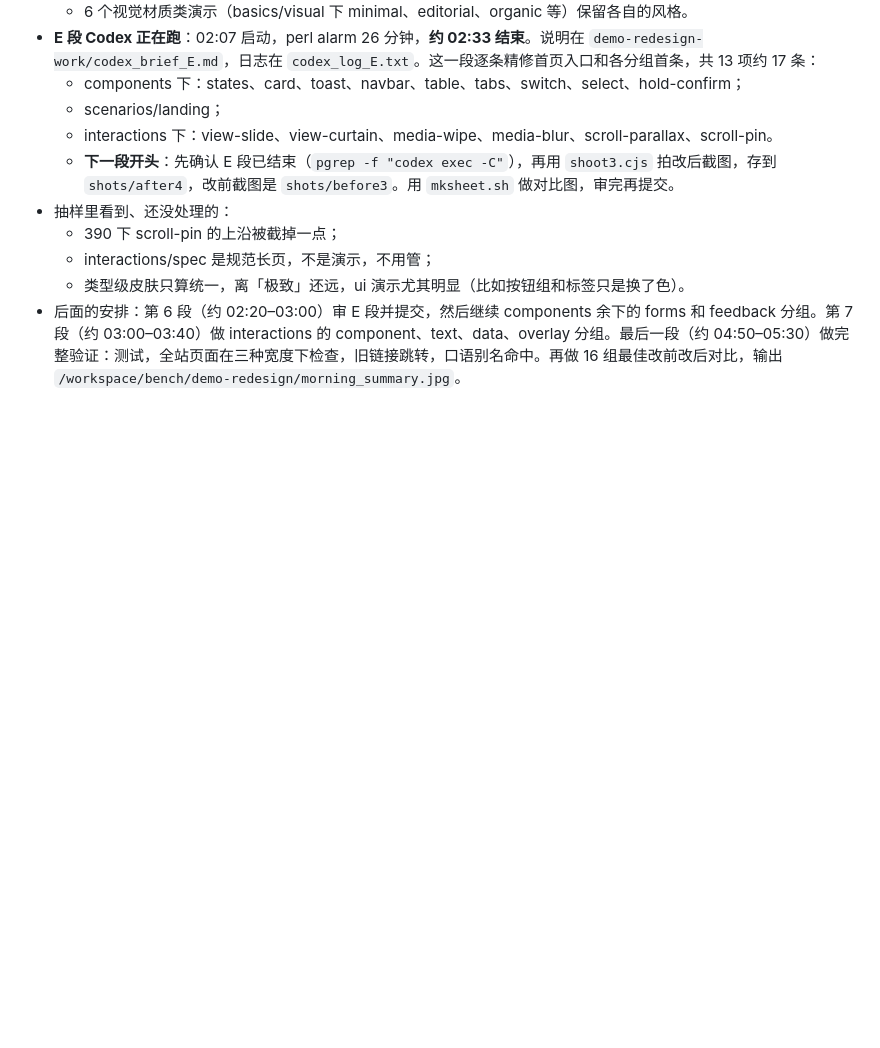
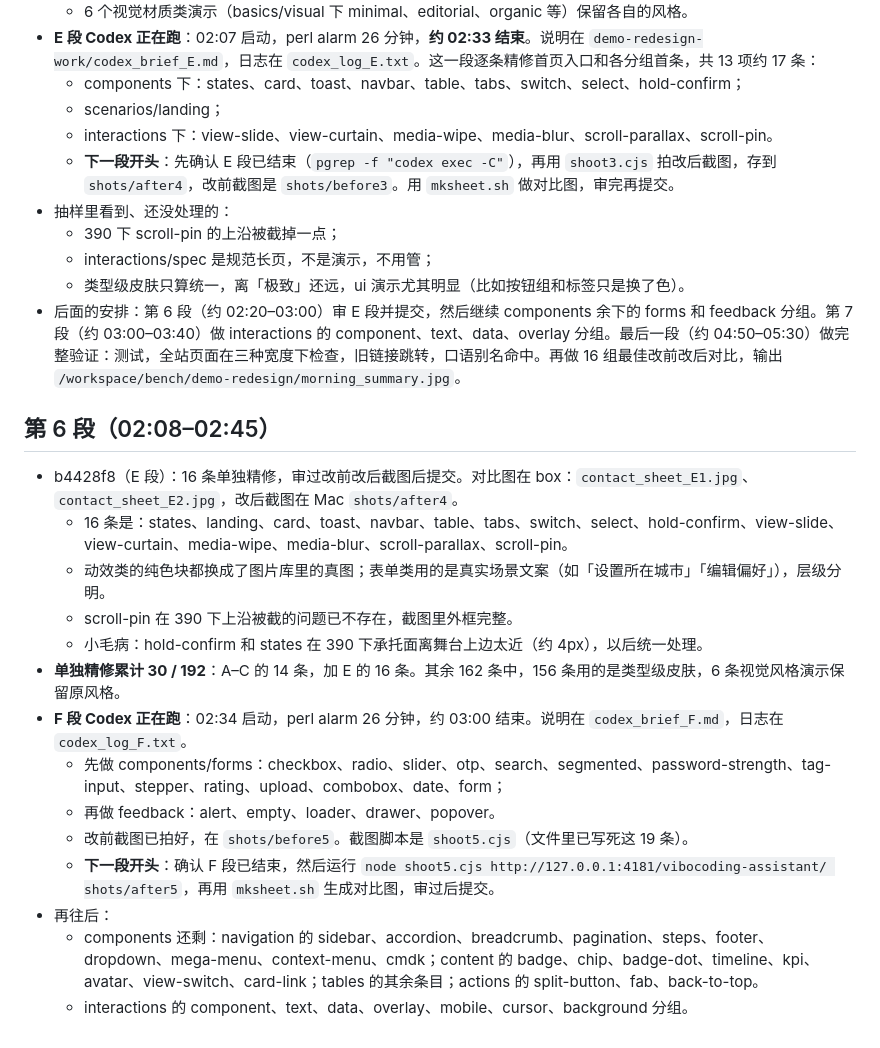
Before and after one commit to zhang-netizen-1/vibocoding-assistant, a Markdown page: docs/demo-redesign-progress.md, the part around the change. GitHub-like rendering; blank space fills up the shorter version.

Commit message:
演示重做：第 6 段进度（F 段进行中）

```diff
--- a/docs/demo-redesign-progress.md
+++ b/docs/demo-redesign-progress.md
@@ -99,3 +99,19 @@ button、input、component-lift、view-crossfade、modal、tooltip、scroll-reve
   - interactions/spec 是规范长页，不是演示，不用管；
   - 类型级皮肤只算统一，离「极致」还远，ui 演示尤其明显（比如按钮组和标签只是换了色）。
 - 后面的安排：第 6 段（约 02:20–03:00）审 E 段并提交，然后继续 components 余下的 forms 和 feedback 分组。第 7 段（约 03:00–03:40）做 interactions 的 component、text、data、overlay 分组。最后一段（约 04:50–05:30）做完整验证：测试，全站页面在三种宽度下检查，旧链接跳转，口语别名命中。再做 16 组最佳改前改后对比，输出 `/workspace/bench/demo-redesign/morning_summary.jpg`。
+
+## 第 6 段（02:08–02:45）
+- b4428f8（E 段）：16 条单独精修，审过改前改后截图后提交。对比图在 box：`contact_sheet_E1.jpg`、`contact_sheet_E2.jpg`，改后截图在 Mac `shots/after4`。
+  - 16 条是：states、landing、card、toast、navbar、table、tabs、switch、select、hold-confirm、view-slide、view-curtain、media-wipe、media-blur、scroll-parallax、scroll-pin。
+  - 动效类的纯色块都换成了图片库里的真图；表单类用的是真实场景文案（如「设置所在城市」「编辑偏好」），层级分明。
+  - scroll-pin 在 390 下上沿被截的问题已不存在，截图里外框完整。
+  - 小毛病：hold-confirm 和 states 在 390 下承托面离舞台上边太近（约 4px），以后统一处理。
+- **单独精修累计 30 / 192**：A–C 的 14 条，加 E 的 16 条。其余 162 条中，156 条用的是类型级皮肤，6 条视觉风格演示保留原风格。
+- **F 段 Codex 正在跑**：02:34 启动，perl alarm 26 分钟，约 03:00 结束。说明在 `codex_brief_F.md`，日志在 `codex_log_F.txt`。
+  - 先做 components/forms：checkbox、radio、slider、otp、search、segmented、password-strength、tag-input、stepper、rating、upload、combobox、date、form；
+  - 再做 feedback：alert、empty、loader、drawer、popover。
+  - 改前截图已拍好，在 `shots/before5`。截图脚本是 `shoot5.cjs`（文件里已写死这 19 条）。
+  - **下一段开头**：确认 F 段已结束，然后运行 `node shoot5.cjs http://127.0.0.1:4181/vibocoding-assistant/ shots/after5`，再用 `mksheet.sh` 生成对比图，审过后提交。
+- 再往后：
+  - components 还剩：navigation 的 sidebar、accordion、breadcrumb、pagination、steps、footer、dropdown、mega-menu、context-menu、cmdk；content 的 badge、chip、badge-dot、timeline、kpi、avatar、view-switch、card-link；tables 的其余条目；actions 的 split-button、fab、back-to-top。
+  - interactions 的 component、text、data、overlay、mobile、cursor、background 分组。
```
